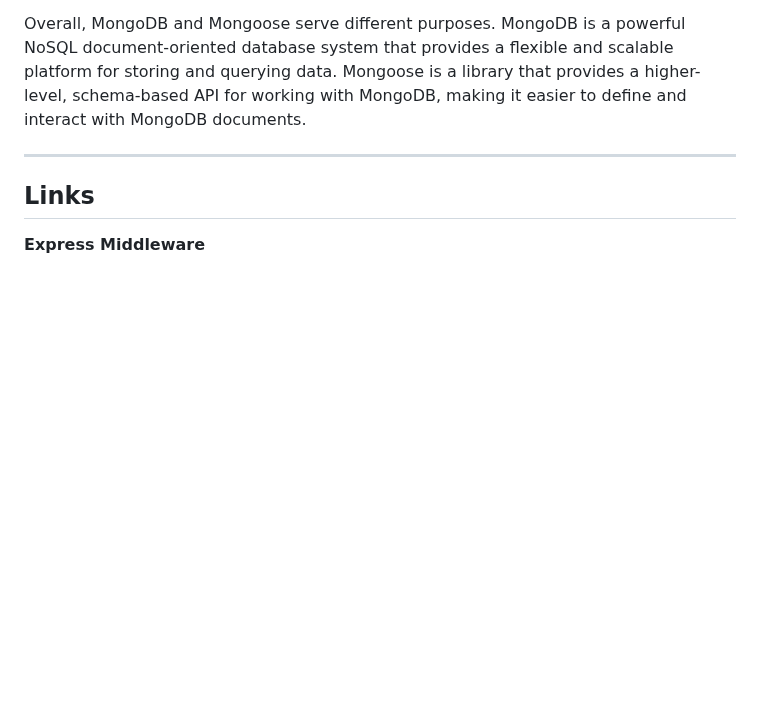
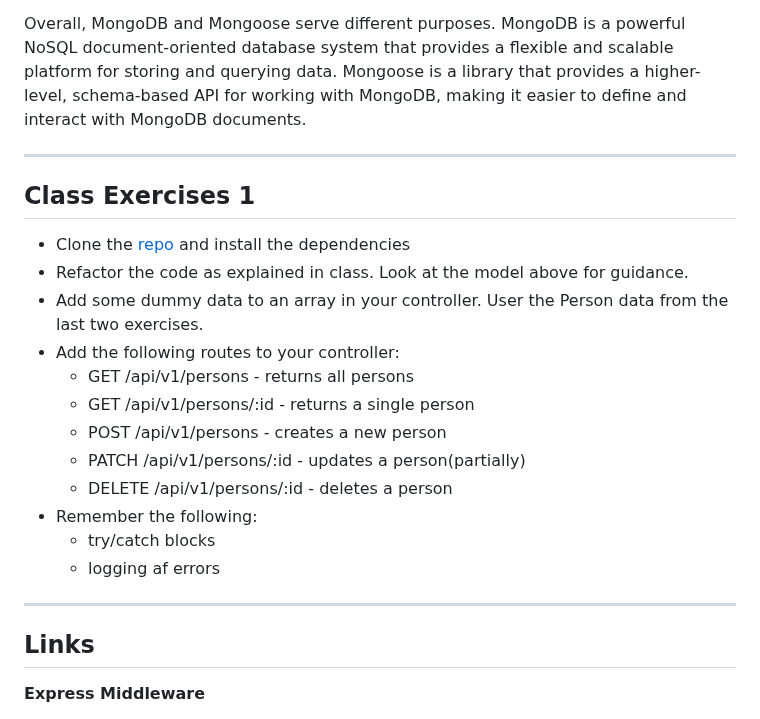
Before and after one commit to FullStackTypeScriptCourse/course_material, a Markdown page: week7_express/README.md, the part around the change. GitHub-like rendering; blank space fills up the shorter version.

```diff
--- a/week7_express/README.md
+++ b/week7_express/README.md
@@ -190,6 +190,24 @@ higher-level, schema-based API for working with MongoDB, making it easier to def
 
 ***
 
+## Class Exercises 1
+
+ - Clone the [repo](https://github.com/FullStackTypeScriptCourse/fullstack_backend_startcode) and install the dependencies
+ - Refactor the code as explained in class. Look at the model above for guidance.
+- Add some dummy data to an array in your controller. User the Person data from the last two exercises.
+- Add the following routes to your controller:
+    - GET /api/v1/persons - returns all persons
+    - GET /api/v1/persons/:id - returns a single person
+    - POST /api/v1/persons - creates a new person
+    - PATCH /api/v1/persons/:id - updates a person(partially)
+    - DELETE /api/v1/persons/:id - deletes a person
+- Remember the following:
+    - try/catch blocks
+    - logging af errors
+
+
+***
+
 ## Links
 
 **Express Middleware**
```
